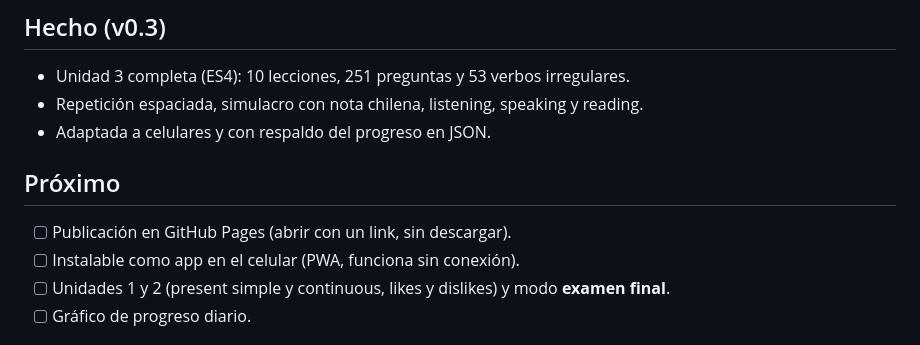
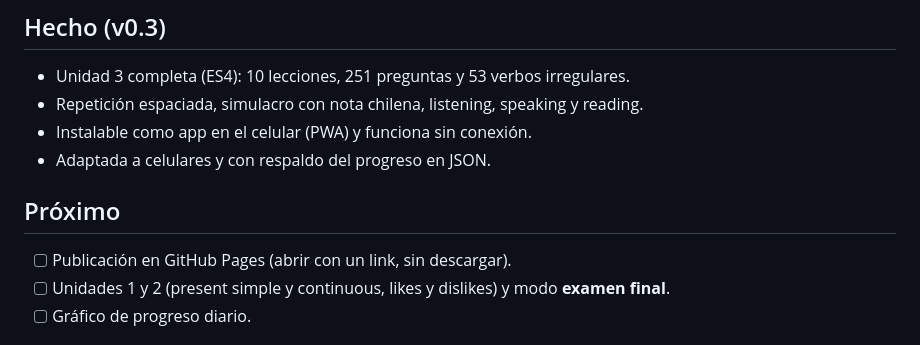
Before and after one commit to Benjita-X/prototipo-para-estudiar-ingles, a Markdown page: ROADMAP.md, the part around the change. GitHub-like rendering.

```diff
--- a/ROADMAP.md
+++ b/ROADMAP.md
@@ -3,11 +3,11 @@
 ## Hecho (v0.3)
 - Unidad 3 completa (ES4): 10 lecciones, 251 preguntas y 53 verbos irregulares.
 - Repetición espaciada, simulacro con nota chilena, listening, speaking y reading.
+- Instalable como app en el celular (PWA) y funciona sin conexión.
 - Adaptada a celulares y con respaldo del progreso en JSON.
 
 ## Próximo
 - [ ] Publicación en GitHub Pages (abrir con un link, sin descargar).
-- [ ] Instalable como app en el celular (PWA, funciona sin conexión).
 - [ ] Unidades 1 y 2 (present simple y continuous, likes y dislikes) y modo **examen final**.
 - [ ] Gráfico de progreso diario.
 
```
Also changed, not shown: README.md (+4 -1 lines), icons/icon-192.png (added), icons/icon-512.png (added), 5 other files.
